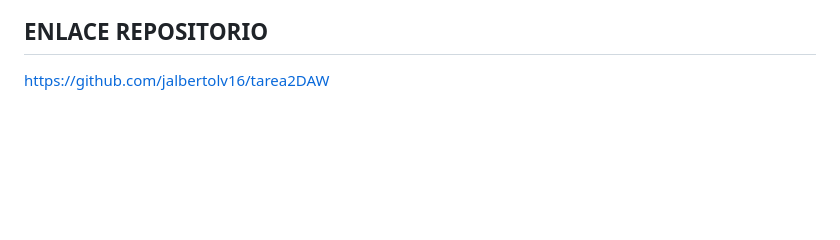
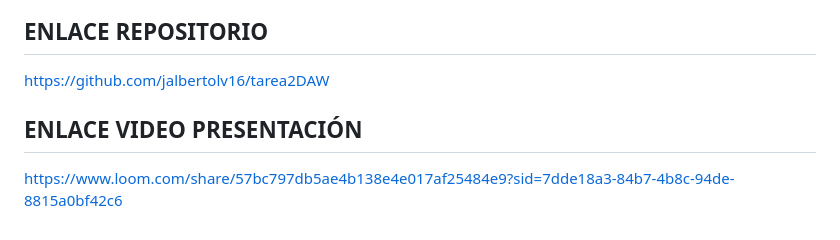
Before and after one commit to jalbertolv16/tarea2DAW, a Markdown page: docs/TAREA 2. EJERCICIO DE GIT - PROYECTO LABDIST.md, the part around the change. Rendered like a GitHub page; blank space fills up the shorter version.

Commit message:
Añadido enlace video presentación

```diff
--- a/docs/TAREA 2. EJERCICIO DE GIT - PROYECTO LABDIST.md
+++ b/docs/TAREA 2. EJERCICIO DE GIT - PROYECTO LABDIST.md
@@ -310,3 +310,7 @@ En estas 3 últimas imágenes se puede comprobar como no existe ninguna notifica
 ## ENLACE REPOSITORIO
 
 https://github.com/jalbertolv16/tarea2DAW
+
+## ENLACE VIDEO PRESENTACIÓN
+
+https://www.loom.com/share/57bc797db5ae4b138e4e017af25484e9?sid=7dde18a3-84b7-4b8c-94de-8815a0bf42c6
```
